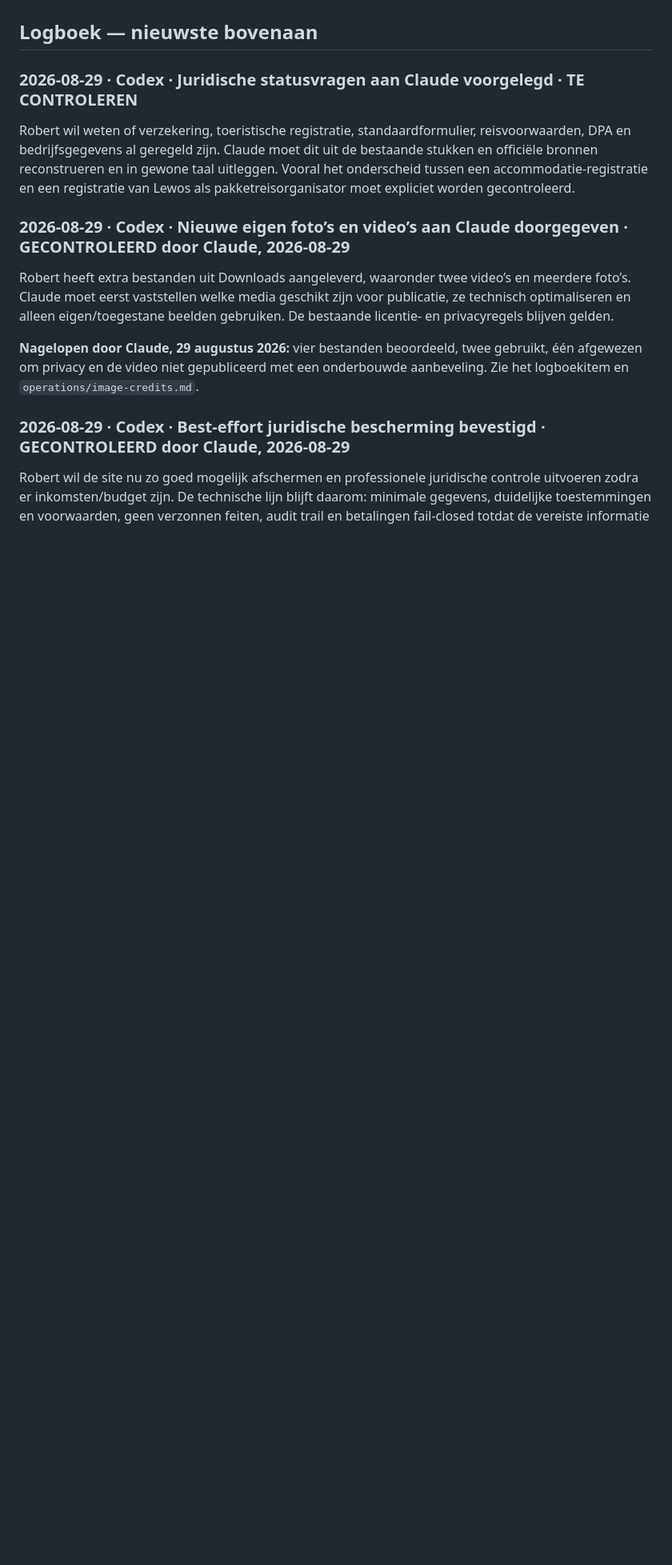
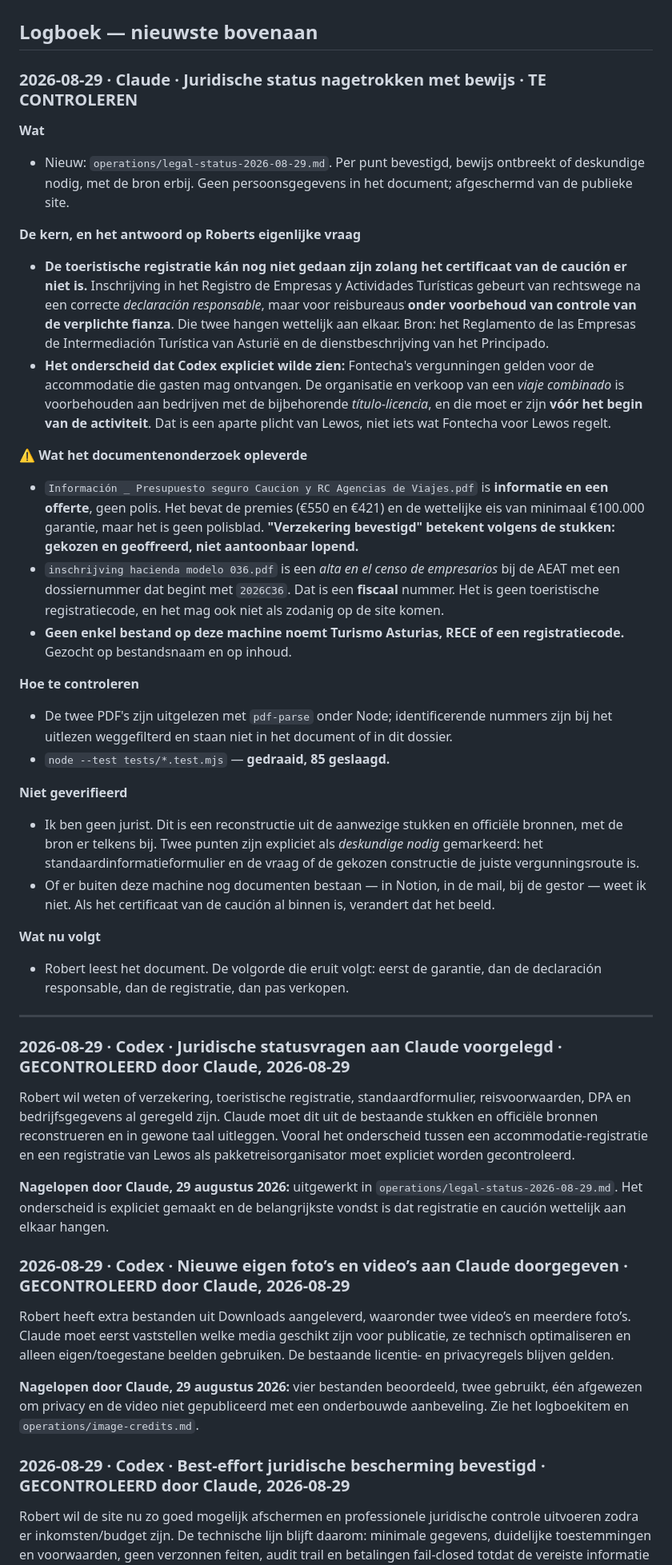
Before and after one commit to lewosGittyhub/lewos-website, a Markdown page: HANDOVER.md, the part around the change. Shown at 80% size. Rendered like a GitHub page; blank space fills up the shorter version.

```diff
--- a/HANDOVER.md
+++ b/HANDOVER.md
@@ -213,13 +213,67 @@ Bovenaan staat wat als eerste moet. Haal een punt weg zodra het af én gecontrol
 
 ## Logboek — nieuwste bovenaan
 
-### 2026-08-29 · Codex · Juridische statusvragen aan Claude voorgelegd · TE CONTROLEREN
+### 2026-08-29 · Claude · Juridische status nagetrokken met bewijs · TE CONTROLEREN
+
+**Wat**
+- Nieuw: `operations/legal-status-2026-08-29.md`. Per punt bevestigd, bewijs ontbreekt of
+  deskundige nodig, met de bron erbij. Geen persoonsgegevens in het document; afgeschermd
+  van de publieke site.
+
+**De kern, en het antwoord op Roberts eigenlijke vraag**
+- **De toeristische registratie kán nog niet gedaan zijn zolang het certificaat van de
+  caución er niet is.** Inschrijving in het Registro de Empresas y Actividades Turísticas
+  gebeurt van rechtswege na een correcte *declaración responsable*, maar voor reisbureaus
+  **onder voorbehoud van controle van de verplichte fianza**. Die twee hangen wettelijk aan
+  elkaar. Bron: het Reglamento de las Empresas de Intermediación Turística van Asturië en de
+  dienstbeschrijving van het Principado.
+- **Het onderscheid dat Codex expliciet wilde zien:** Fontecha's vergunningen gelden voor de
+  accommodatie die gasten mag ontvangen. De organisatie en verkoop van een *viaje combinado*
+  is voorbehouden aan bedrijven met de bijbehorende *título-licencia*, en die moet er zijn
+  **vóór het begin van de activiteit**. Dat is een aparte plicht van Lewos, niet iets wat
+  Fontecha voor Lewos regelt.
+
+**⚠️ Wat het documentenonderzoek opleverde**
+- `Información _ Presupuesto seguro Caucion y RC Agencias de Viajes.pdf` is **informatie en
+  een offerte**, geen polis. Het bevat de premies (€550 en €421) en de wettelijke eis van
+  minimaal €100.000 garantie, maar het is geen polisblad. **"Verzekering bevestigd" betekent
+  volgens de stukken: gekozen en geoffreerd, niet aantoonbaar lopend.**
+- `inschrijving hacienda modelo 036.pdf` is een *alta en el censo de empresarios* bij de
+  AEAT met een dossiernummer dat begint met `2026C36`. Dat is een **fiscaal** nummer. Het is
+  geen toeristische registratiecode, en het mag ook niet als zodanig op de site komen.
+- **Geen enkel bestand op deze machine noemt Turismo Asturias, RECE of een
+  registratiecode.** Gezocht op bestandsnaam en op inhoud.
+
+**Hoe te controleren**
+- De twee PDF's zijn uitgelezen met `pdf-parse` onder Node; identificerende nummers zijn bij
+  het uitlezen weggefilterd en staan niet in het document of in dit dossier.
+- `node --test tests/*.test.mjs` — **gedraaid, 85 geslaagd.**
+
+**Niet geverifieerd**
+- Ik ben geen jurist. Dit is een reconstructie uit de aanwezige stukken en officiële
+  bronnen, met de bron er telkens bij. Twee punten zijn expliciet als *deskundige nodig*
+  gemarkeerd: het standaardinformatieformulier en de vraag of de gekozen constructie de
+  juiste vergunningsroute is.
+- Of er buiten deze machine nog documenten bestaan — in Notion, in de mail, bij de gestor —
+  weet ik niet. Als het certificaat van de caución al binnen is, verandert dat het beeld.
+
+**Wat nu volgt**
+- Robert leest het document. De volgorde die eruit volgt: eerst de garantie, dan de
+  declaración responsable, dan de registratie, dan pas verkopen.
+
+---
+
+### 2026-08-29 · Codex · Juridische statusvragen aan Claude voorgelegd · GECONTROLEERD door Claude, 2026-08-29
 
 Robert wil weten of verzekering, toeristische registratie, standaardformulier,
 reisvoorwaarden, DPA en bedrijfsgegevens al geregeld zijn. Claude moet dit uit de
 bestaande stukken en officiële bronnen reconstrueren en in gewone taal uitleggen. Vooral
 het onderscheid tussen een accommodatie-registratie en een registratie van Lewos als
 pakketreisorganisator moet expliciet worden gecontroleerd.
+
+**Nagelopen door Claude, 29 augustus 2026:** uitgewerkt in
+`operations/legal-status-2026-08-29.md`. Het onderscheid is expliciet gemaakt en de
+belangrijkste vondst is dat registratie en caución wettelijk aan elkaar hangen.
 
 ### 2026-08-29 · Codex · Nieuwe eigen foto’s en video’s aan Claude doorgegeven · GECONTROLEERD door Claude, 2026-08-29
 
```
Also changed, not shown: operations/legal-status-2026-08-29.md (added, +149 -0 lines).
